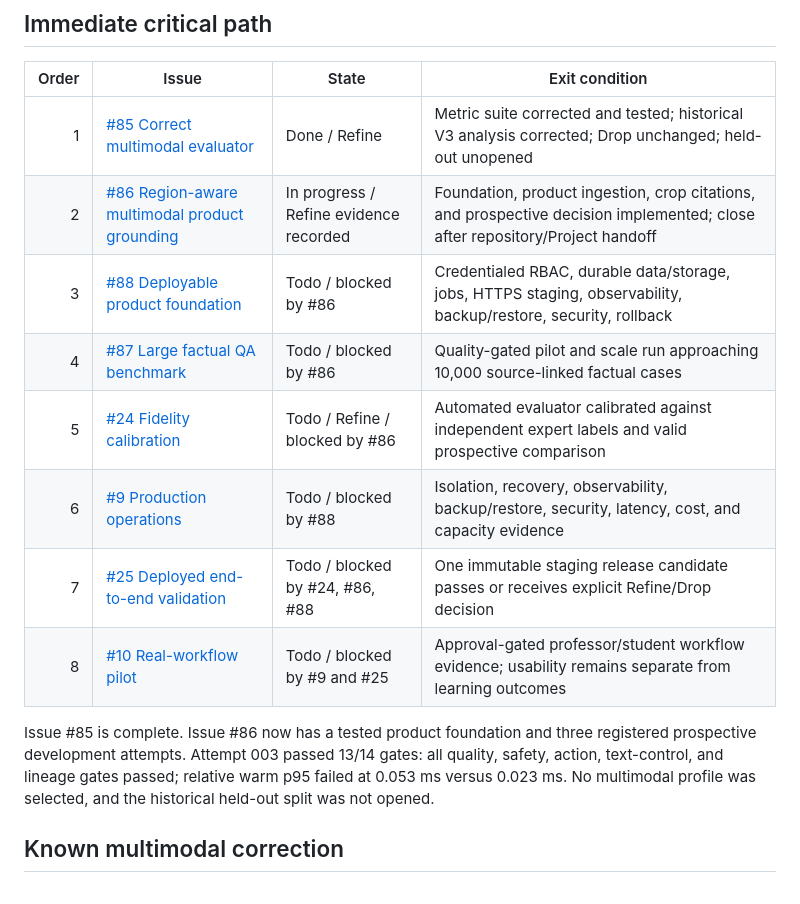
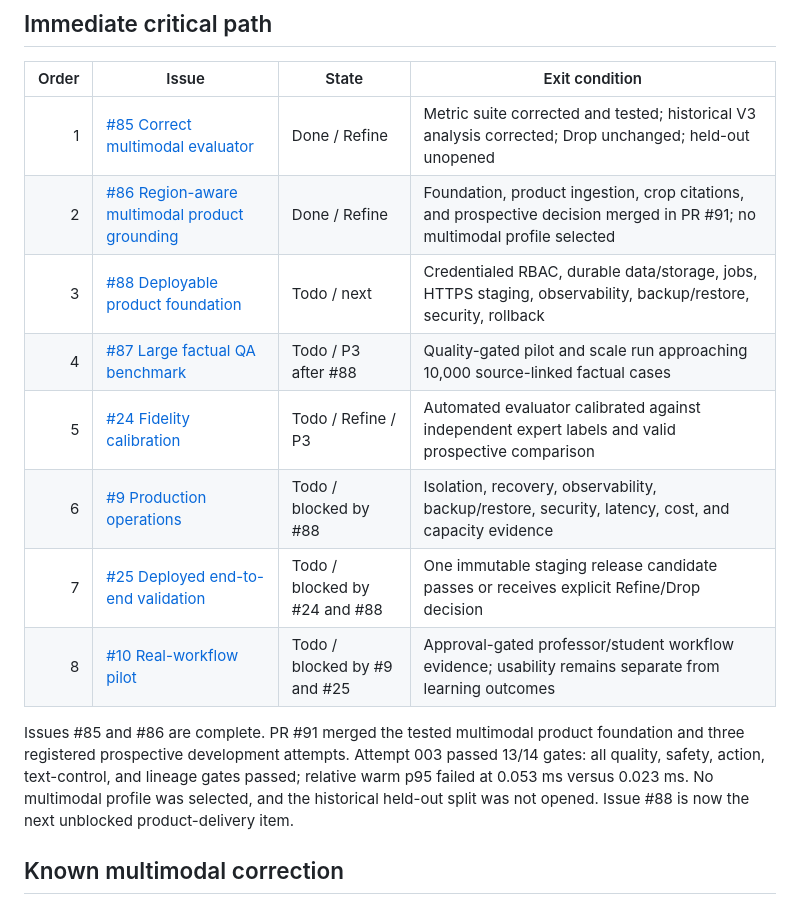
Before and after one commit to horiiiiii032929/digital-twin, a Markdown page: docs/current-status.md, the part around the change. GitHub-like rendering.

```diff
--- a/docs/current-status.md
+++ b/docs/current-status.md
@@ -48,19 +48,20 @@ continues to hold report, presentation, and professor-communication work.
 | Order | Issue | State | Exit condition |
 | ---: | --- | --- | --- |
 | 1 | [#85 Correct multimodal evaluator](https://github.com/horiiiiii032929/digital-twin/issues/85) | Done / Refine | Metric suite corrected and tested; historical V3 analysis corrected; Drop unchanged; held-out unopened |
-| 2 | [#86 Region-aware multimodal product grounding](https://github.com/horiiiiii032929/digital-twin/issues/86) | In progress / Refine evidence recorded | Foundation, product ingestion, crop citations, and prospective decision implemented; close after repository/Project handoff |
-| 3 | [#88 Deployable product foundation](https://github.com/horiiiiii032929/digital-twin/issues/88) | Todo / blocked by #86 | Credentialed RBAC, durable data/storage, jobs, HTTPS staging, observability, backup/restore, security, rollback |
-| 4 | [#87 Large factual QA benchmark](https://github.com/horiiiiii032929/digital-twin/issues/87) | Todo / blocked by #86 | Quality-gated pilot and scale run approaching 10,000 source-linked factual cases |
-| 5 | [#24 Fidelity calibration](https://github.com/horiiiiii032929/digital-twin/issues/24) | Todo / Refine / blocked by #86 | Automated evaluator calibrated against independent expert labels and valid prospective comparison |
+| 2 | [#86 Region-aware multimodal product grounding](https://github.com/horiiiiii032929/digital-twin/issues/86) | Done / Refine | Foundation, product ingestion, crop citations, and prospective decision merged in PR #91; no multimodal profile selected |
+| 3 | [#88 Deployable product foundation](https://github.com/horiiiiii032929/digital-twin/issues/88) | Todo / next | Credentialed RBAC, durable data/storage, jobs, HTTPS staging, observability, backup/restore, security, rollback |
+| 4 | [#87 Large factual QA benchmark](https://github.com/horiiiiii032929/digital-twin/issues/87) | Todo / P3 after #88 | Quality-gated pilot and scale run approaching 10,000 source-linked factual cases |
+| 5 | [#24 Fidelity calibration](https://github.com/horiiiiii032929/digital-twin/issues/24) | Todo / Refine / P3 | Automated evaluator calibrated against independent expert labels and valid prospective comparison |
 | 6 | [#9 Production operations](https://github.com/horiiiiii032929/digital-twin/issues/9) | Todo / blocked by #88 | Isolation, recovery, observability, backup/restore, security, latency, cost, and capacity evidence |
-| 7 | [#25 Deployed end-to-end validation](https://github.com/horiiiiii032929/digital-twin/issues/25) | Todo / blocked by #24, #86, #88 | One immutable staging release candidate passes or receives explicit Refine/Drop decision |
+| 7 | [#25 Deployed end-to-end validation](https://github.com/horiiiiii032929/digital-twin/issues/25) | Todo / blocked by #24 and #88 | One immutable staging release candidate passes or receives explicit Refine/Drop decision |
 | 8 | [#10 Real-workflow pilot](https://github.com/horiiiiii032929/digital-twin/issues/10) | Todo / blocked by #9 and #25 | Approval-gated professor/student workflow evidence; usability remains separate from learning outcomes |
 
-Issue #85 is complete. Issue #86 now has a tested product foundation and three
-registered prospective development attempts. Attempt 003 passed 13/14 gates:
+Issues #85 and #86 are complete. PR #91 merged the tested multimodal product
+foundation and three registered prospective development attempts. Attempt 003 passed 13/14 gates:
 all quality, safety, action, text-control, and lineage gates passed; relative
 warm p95 failed at 0.053 ms versus 0.023 ms. No multimodal profile was selected,
-and the historical held-out split was not opened.
+and the historical held-out split was not opened. Issue #88 is now the next
+unblocked product-delivery item.
 
 ## Known multimodal correction
 
```
Also changed, not shown: docs/github-project.md (+5 -5 lines), research/00_admin/github-project-readme.md (+14 -11 lines).
